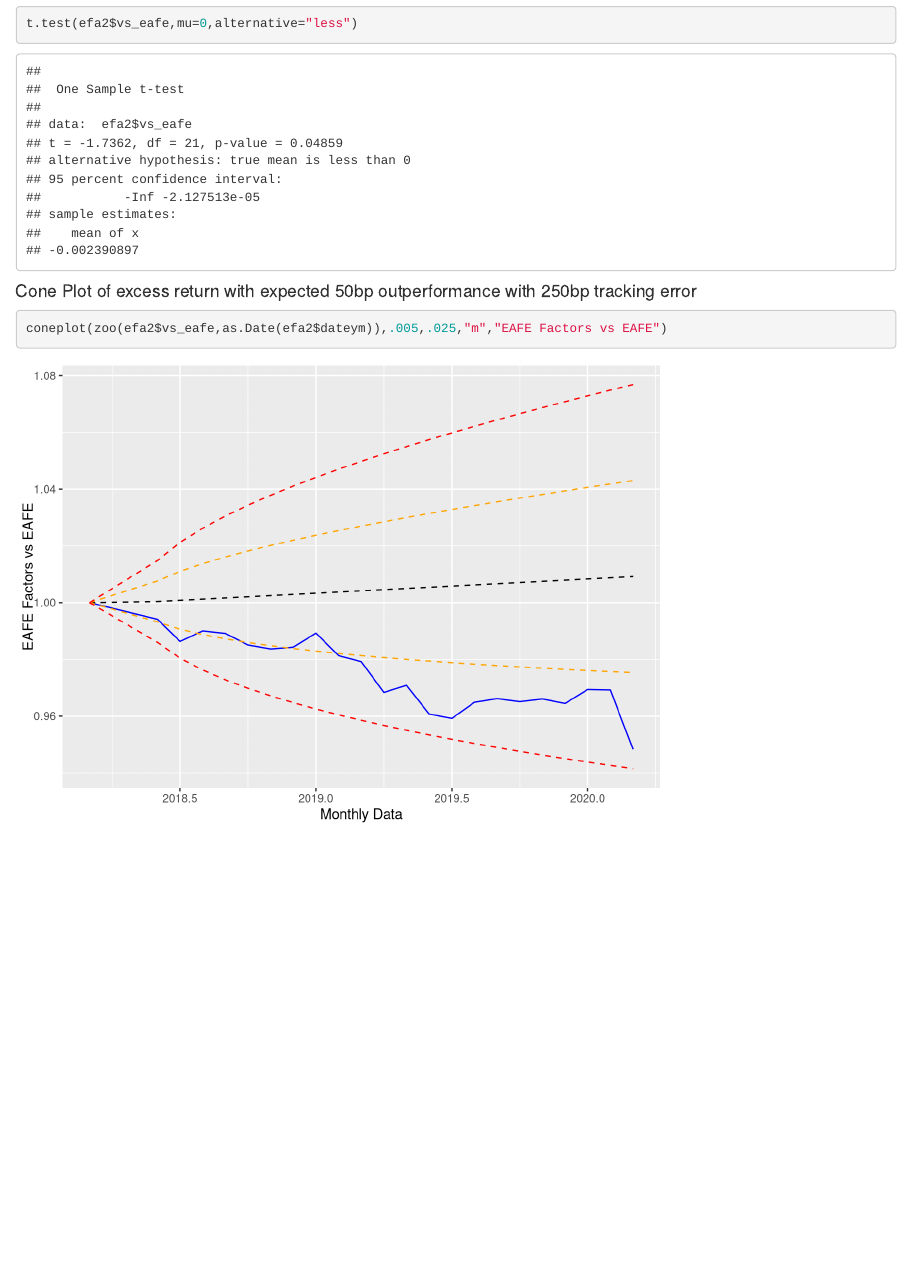
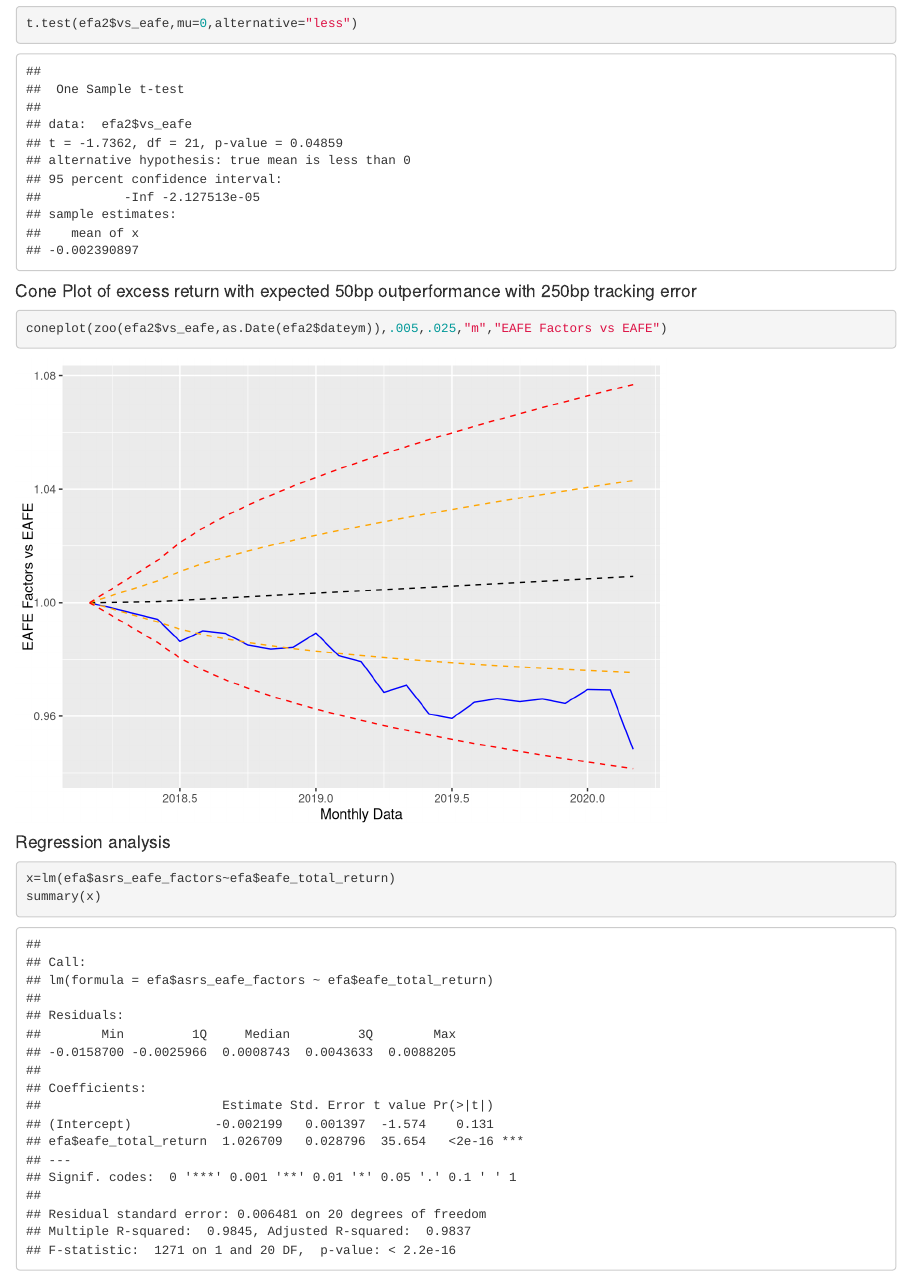
Before and after one commit to karlp-asrs/factorupdate, an R Markdown document (factor_study_update.Rmd): the page in a window 1100 px wide, from 5410 px down. Rendered offline with R 4.5, knitr and Pandoc, with nearby package versions; common packages that the code uses without loading them are loaded.

Commit message:
add regression to EFA

````diff
--- a/factor_study_update.Rmd
+++ b/factor_study_update.Rmd
@@ -147,3 +147,11 @@
 ```{r}
 coneplot(zoo(efa2$vs_eafe,as.Date(efa2$dateym)),.005,.025,"m","EAFE Factors vs EAFE")
 ```
+
+
+#### Regression analysis
+
+```{r}
+x=lm(efa$asrs_eafe_factors~efa$eafe_total_return)
+summary(x)
+```
````
